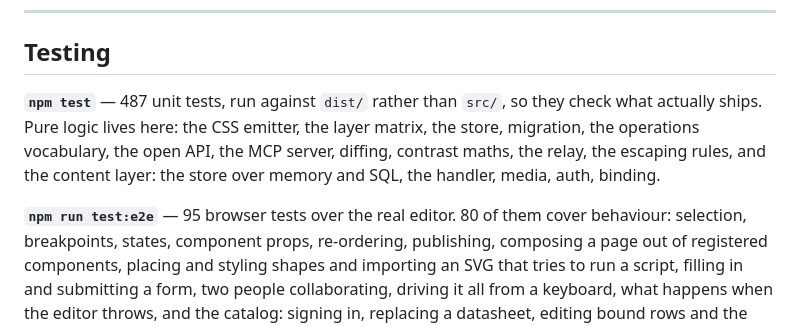
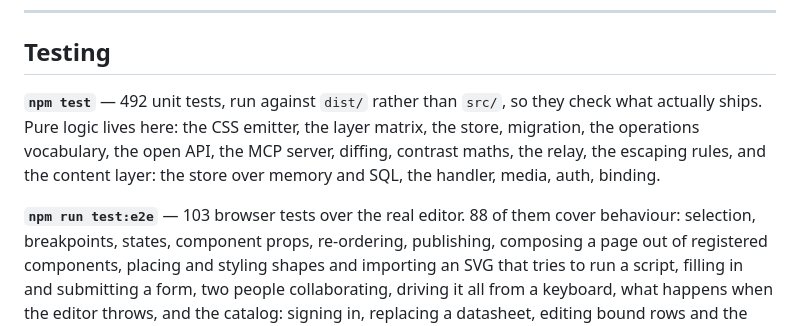
Before and after one commit to jsnapoli1/vedit, a Markdown page: DEVELOPING.md, the part around the change. Rendered like a GitHub page.

Commit message:
Correct the test counts

```diff
--- a/DEVELOPING.md
+++ b/DEVELOPING.md
@@ -436,13 +436,13 @@ site. Breaking one is a bug even if the tests pass.
 
 ## Testing
 
-**`npm test`** — 487 unit tests, run against `dist/` rather than `src/`, so they
+**`npm test`** — 492 unit tests, run against `dist/` rather than `src/`, so they
 check what actually ships. Pure logic lives here: the CSS emitter, the layer
 matrix, the store, migration, the operations vocabulary, the open API, the MCP
 server, diffing, contrast maths, the relay, the escaping rules, and the content
 layer: the store over memory and SQL, the handler, media, auth, binding.
 
-**`npm run test:e2e`** — 95 browser tests over the real editor. 80 of them cover
+**`npm run test:e2e`** — 103 browser tests over the real editor. 88 of them cover
 behaviour: selection, breakpoints, states, component props, re-ordering,
 publishing, composing a page out of registered components, placing and styling
 shapes and importing an SVG that tries to run a script, filling in and submitting
```
